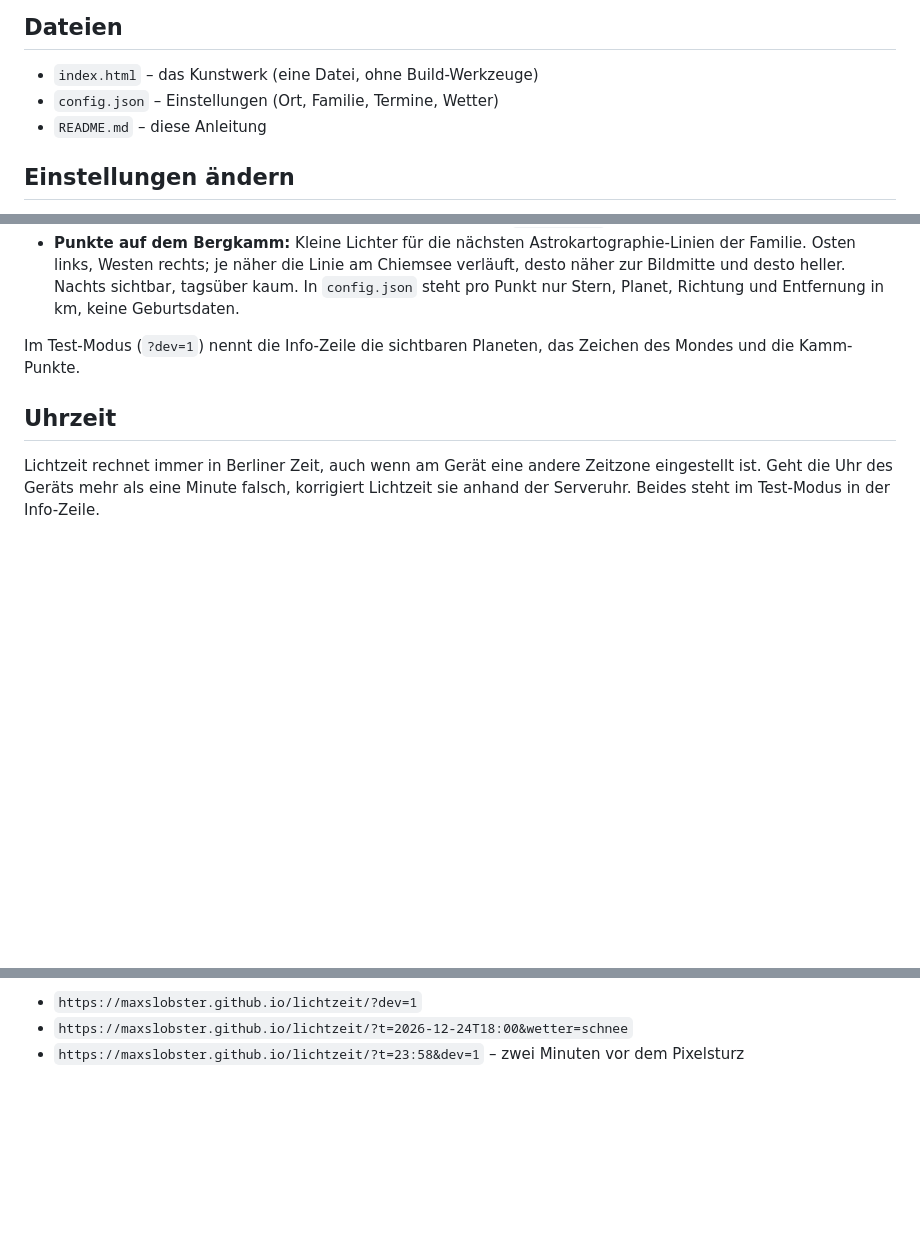
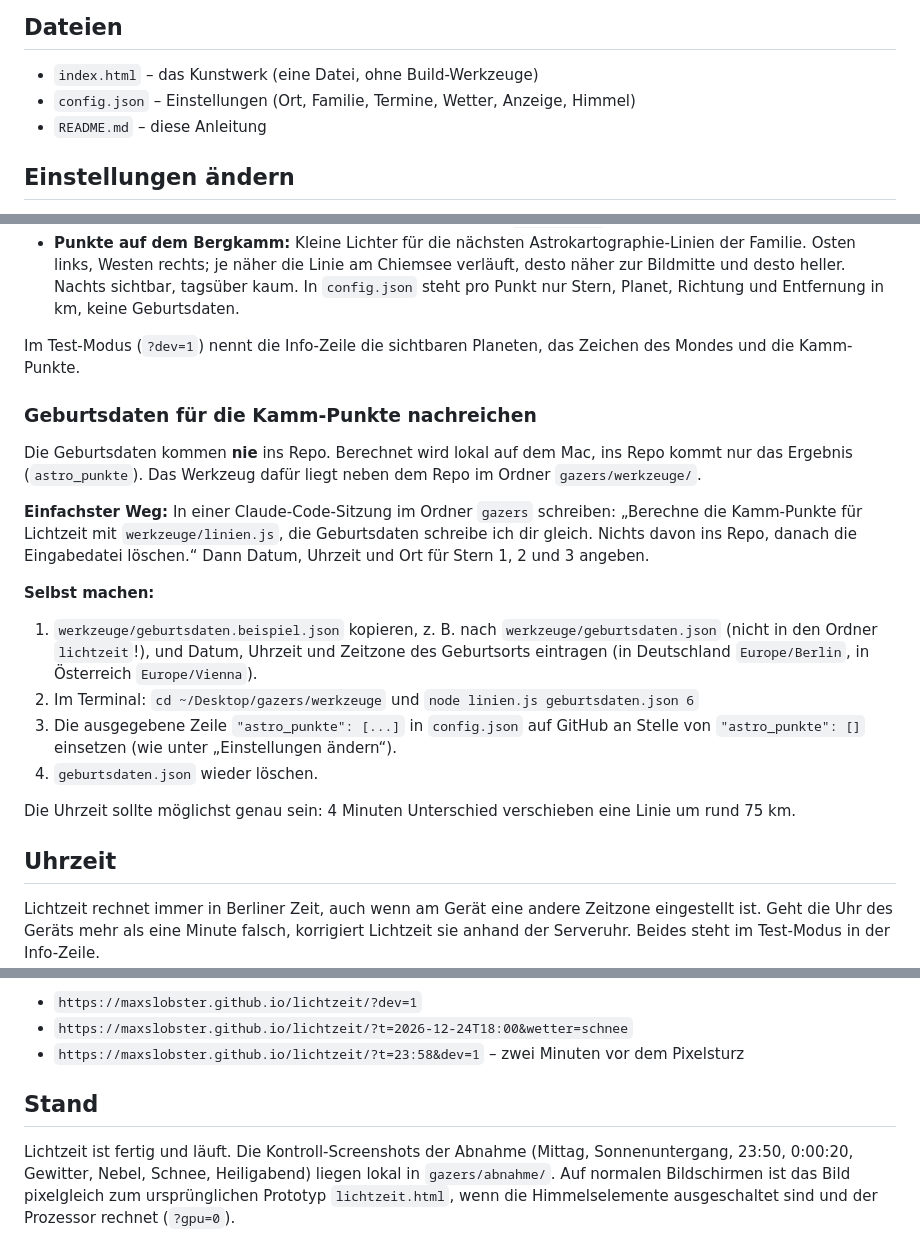
Before and after one commit to MaxsLobster/lichtzeit, a Markdown page: README.md, 3 parts joined by grey strips. Drawn GitHub-style; blank space fills up the shorter version.

Commit message:
README abgeschlossen: Adresse, Geburtsdaten nachreichen, Stand
Co-Authored-By: Claude Opus 5.5 <noreply@anthropic.com>

```diff
--- a/README.md
+++ b/README.md
@@ -43,7 +45,7 @@ oben im Abschnitt „Echtes Wetter“ in `index.html`.
 ## Dateien
 
 - `index.html` – das Kunstwerk (eine Datei, ohne Build-Werkzeuge)
-- `config.json` – Einstellungen (Ort, Familie, Termine, Wetter)
+- `config.json` – Einstellungen (Ort, Familie, Termine, Wetter, Anzeige, Himmel)
 - `README.md` – diese Anleitung
 
 ## Einstellungen ändern
@@ -135,6 +137,32 @@ hellste Element.
 Im Test-Modus (`?dev=1`) nennt die Info-Zeile die sichtbaren Planeten, das
 Zeichen des Mondes und die Kamm-Punkte.
 
+### Geburtsdaten für die Kamm-Punkte nachreichen
+
+Die Geburtsdaten kommen **nie** ins Repo. Berechnet wird lokal auf dem Mac, ins
+Repo kommt nur das Ergebnis (`astro_punkte`). Das Werkzeug dafür liegt neben dem
+Repo im Ordner `gazers/werkzeuge/`.
+
+**Einfachster Weg:** In einer Claude-Code-Sitzung im Ordner `gazers` schreiben:
+„Berechne die Kamm-Punkte für Lichtzeit mit `werkzeuge/linien.js`, die
+Geburtsdaten schreibe ich dir gleich. Nichts davon ins Repo, danach die
+Eingabedatei löschen.“ Dann Datum, Uhrzeit und Ort für Stern 1, 2 und 3 angeben.
+
+**Selbst machen:**
+
+1. `werkzeuge/geburtsdaten.beispiel.json` kopieren, z. B. nach
+   `werkzeuge/geburtsdaten.json` (nicht in den Ordner `lichtzeit`!), und
+   Datum, Uhrzeit und Zeitzone des Geburtsorts eintragen (in Deutschland
+   `Europe/Berlin`, in Österreich `Europe/Vienna`).
+2. Im Terminal: `cd ~/Desktop/gazers/werkzeuge` und
+   `node linien.js geburtsdaten.json 6`
+3. Die ausgegebene Zeile `"astro_punkte": [...]` in `config.json` auf GitHub an
+   Stelle von `"astro_punkte": []` einsetzen (wie unter „Einstellungen ändern“).
+4. `geburtsdaten.json` wieder löschen.
+
+Die Uhrzeit sollte möglichst genau sein: 4 Minuten Unterschied verschieben eine
+Linie um rund 75 km.
+
 ## Uhrzeit
 
 Lichtzeit rechnet immer in Berliner Zeit, auch wenn am Gerät eine andere
@@ -169,3 +197,11 @@ Beispiele:
 - `https://maxslobster.github.io/lichtzeit/?dev=1`
 - `https://maxslobster.github.io/lichtzeit/?t=2026-12-24T18:00&wetter=schnee`
 - `https://maxslobster.github.io/lichtzeit/?t=23:58&dev=1` – zwei Minuten vor dem Pixelsturz
+
+## Stand
+
+Lichtzeit ist fertig und läuft. Die Kontroll-Screenshots der Abnahme (Mittag,
+Sonnenuntergang, 23:50, 0:00:20, Gewitter, Nebel, Schnee, Heiligabend) liegen
+lokal in `gazers/abnahme/`. Auf normalen Bildschirmen ist das Bild pixelgleich
+zum ursprünglichen Prototyp `lichtzeit.html`, wenn die Himmelselemente
+ausgeschaltet sind und der Prozessor rechnet (`?gpu=0`).
```
Also changed, not shown: other parts of README.md (+2 -0 lines).
